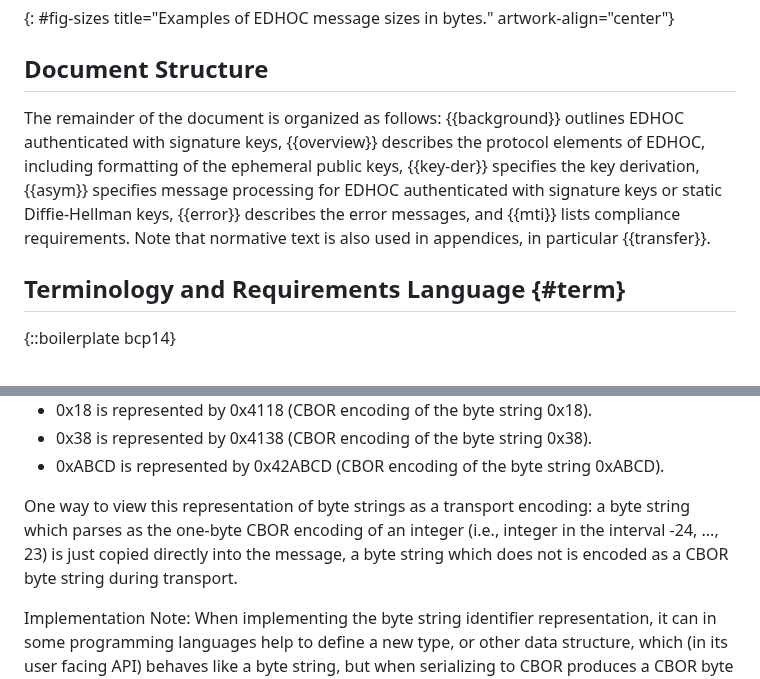
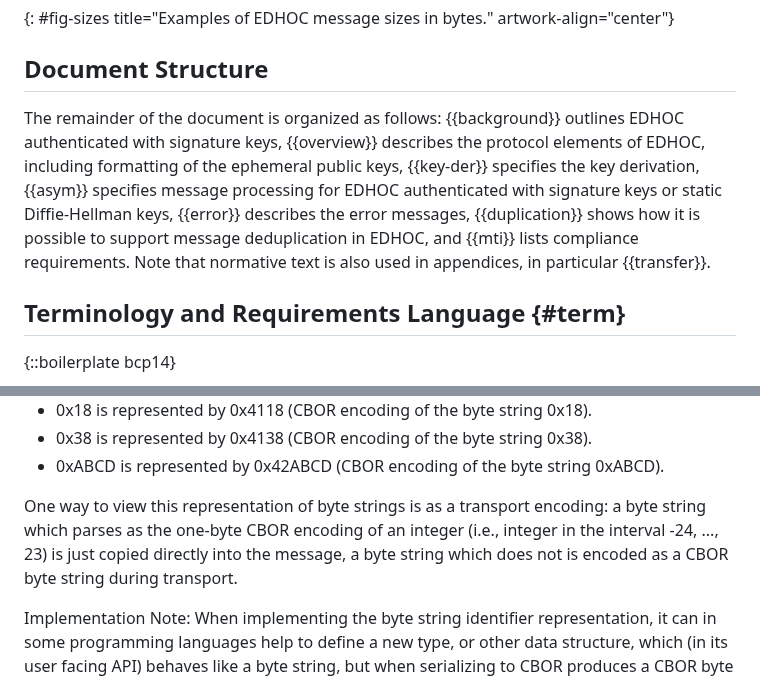
Before and after one commit to lake-wg/edhoc, a Markdown page: draft-ietf-lake-edhoc.md, 2 parts joined by grey strips. Rendered like a GitHub page.

Commit message:
editorials

```diff
--- a/draft-ietf-lake-edhoc.md
+++ b/draft-ietf-lake-edhoc.md
@@ -321,7 +321,7 @@ Examples of EDHOC message sizes are shown in {{fig-sizes}}, using different kind
 
 ## Document Structure
 
-The remainder of the document is organized as follows: {{background}} outlines EDHOC authenticated with signature keys, {{overview}} describes the protocol elements of EDHOC, including formatting of the ephemeral public keys, {{key-der}} specifies the key derivation, {{asym}} specifies message processing for EDHOC authenticated with signature keys or static Diffie-Hellman keys, {{error}} describes the error messages, and {{mti}} lists compliance requirements. Note that normative text is also used in appendices, in particular {{transfer}}.
+The remainder of the document is organized as follows: {{background}} outlines EDHOC authenticated with signature keys, {{overview}} describes the protocol elements of EDHOC, including formatting of the ephemeral public keys, {{key-der}} specifies the key derivation, {{asym}} specifies message processing for EDHOC authenticated with signature keys or static Diffie-Hellman keys, {{error}} describes the error messages, {{duplication}} shows how it is possible to support message deduplication in EDHOC, and {{mti}} lists compliance requirements. Note that normative text is also used in appendices, in particular {{transfer}}.
 
 
 ## Terminology and Requirements Language {#term}
@@ -480,7 +480,7 @@ For example:
 * 0x38 is represented by 0x4138 (CBOR encoding of the byte string 0x38).
 * 0xABCD is represented by 0x42ABCD (CBOR encoding of the byte string 0xABCD).
 
-One way to view this representation of byte strings as a transport encoding: a byte string which parses as the one-byte CBOR encoding of an integer (i.e., integer in the interval -24, ..., 23) is just copied directly into the message, a byte string which does not is encoded as a CBOR byte string during transport.
+One way to view this representation of byte strings is as a transport encoding: a byte string which parses as the one-byte CBOR encoding of an integer (i.e., integer in the interval -24, ..., 23) is just copied directly into the message, a byte string which does not is encoded as a CBOR byte string during transport.
 
 Implementation Note: When implementing the byte string identifier representation, it can in some programming languages help to define a new type, or other data structure, which (in its user facing API) behaves like a byte string, but when serializing to CBOR produces a CBOR byte string or a CBOR integer depending on its value.
 
```
